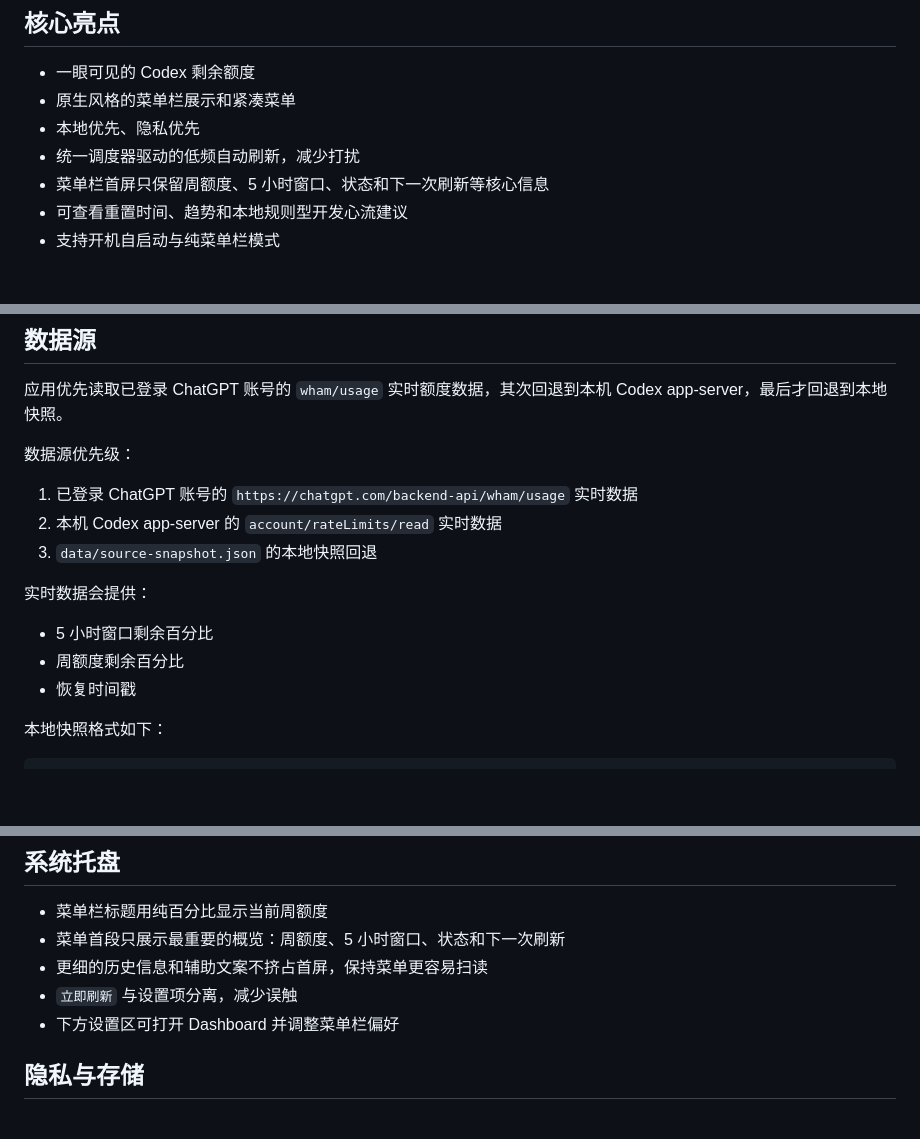
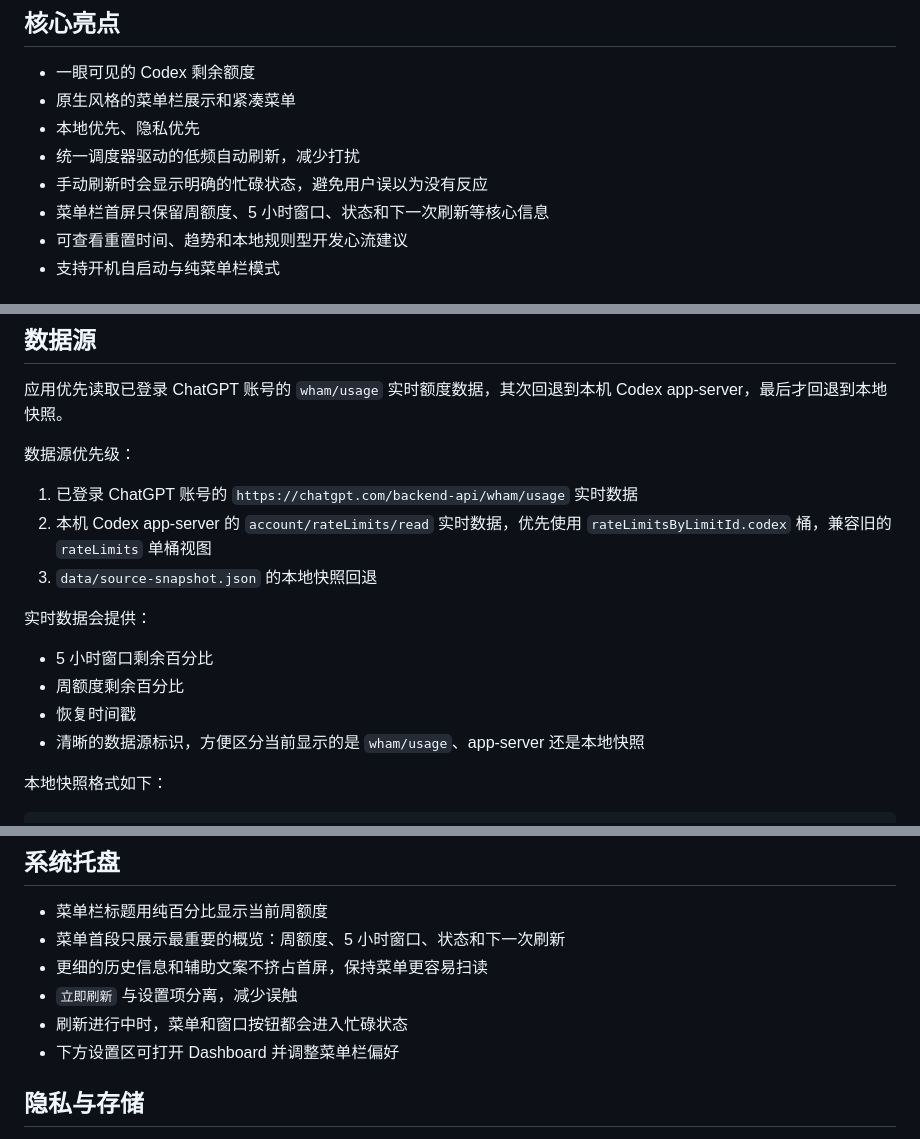
Before and after one commit to ryukeilee/codex-quota-monitor, a Markdown page: readme-zh.md, 3 parts joined by grey strips. GitHub-like rendering; blank space fills up the shorter version.

Commit message:
Update Chinese README for refresh behavior

```diff
--- a/readme-zh.md
+++ b/readme-zh.md
@@ -10,6 +10,7 @@ Codex Monitor 是一款安静、隐私优先的 macOS 菜单栏应用，适合
 - 原生风格的菜单栏展示和紧凑菜单
 - 本地优先、隐私优先
 - 统一调度器驱动的低频自动刷新，减少打扰
+- 手动刷新时会显示明确的忙碌状态，避免用户误以为没有反应
 - 菜单栏首屏只保留周额度、5 小时窗口、状态和下一次刷新等核心信息
 - 可查看重置时间、趋势和本地规则型开发心流建议
 - 支持开机自启动与纯菜单栏模式
@@ -33,7 +34,7 @@ npm run build:app
 数据源优先级：
 
 1. 已登录 ChatGPT 账号的 `https://chatgpt.com/backend-api/wham/usage` 实时数据
-2. 本机 Codex app-server 的 `account/rateLimits/read` 实时数据
+2. 本机 Codex app-server 的 `account/rateLimits/read` 实时数据，优先使用 `rateLimitsByLimitId.codex` 桶，兼容旧的 `rateLimits` 单桶视图
 3. `data/source-snapshot.json` 的本地快照回退
 
 实时数据会提供：
@@ -41,6 +42,7 @@ npm run build:app
 - 5 小时窗口剩余百分比
 - 周额度剩余百分比
 - 恢复时间戳
+- 清晰的数据源标识，方便区分当前显示的是 `wham/usage`、app-server 还是本地快照
 
 本地快照格式如下：
 
@@ -67,6 +69,7 @@ npm run build:app
 - 菜单首段只展示最重要的概览：周额度、5 小时窗口、状态和下一次刷新
 - 更细的历史信息和辅助文案不挤占首屏，保持菜单更容易扫读
 - `立即刷新` 与设置项分离，减少误触
+- 刷新进行中时，菜单和窗口按钮都会进入忙碌状态
 - 下方设置区可打开 Dashboard 并调整菜单栏偏好
 
 ## 隐私与存储
```
Also changed, not shown: other parts of readme-zh.md (+1 -0 lines).
